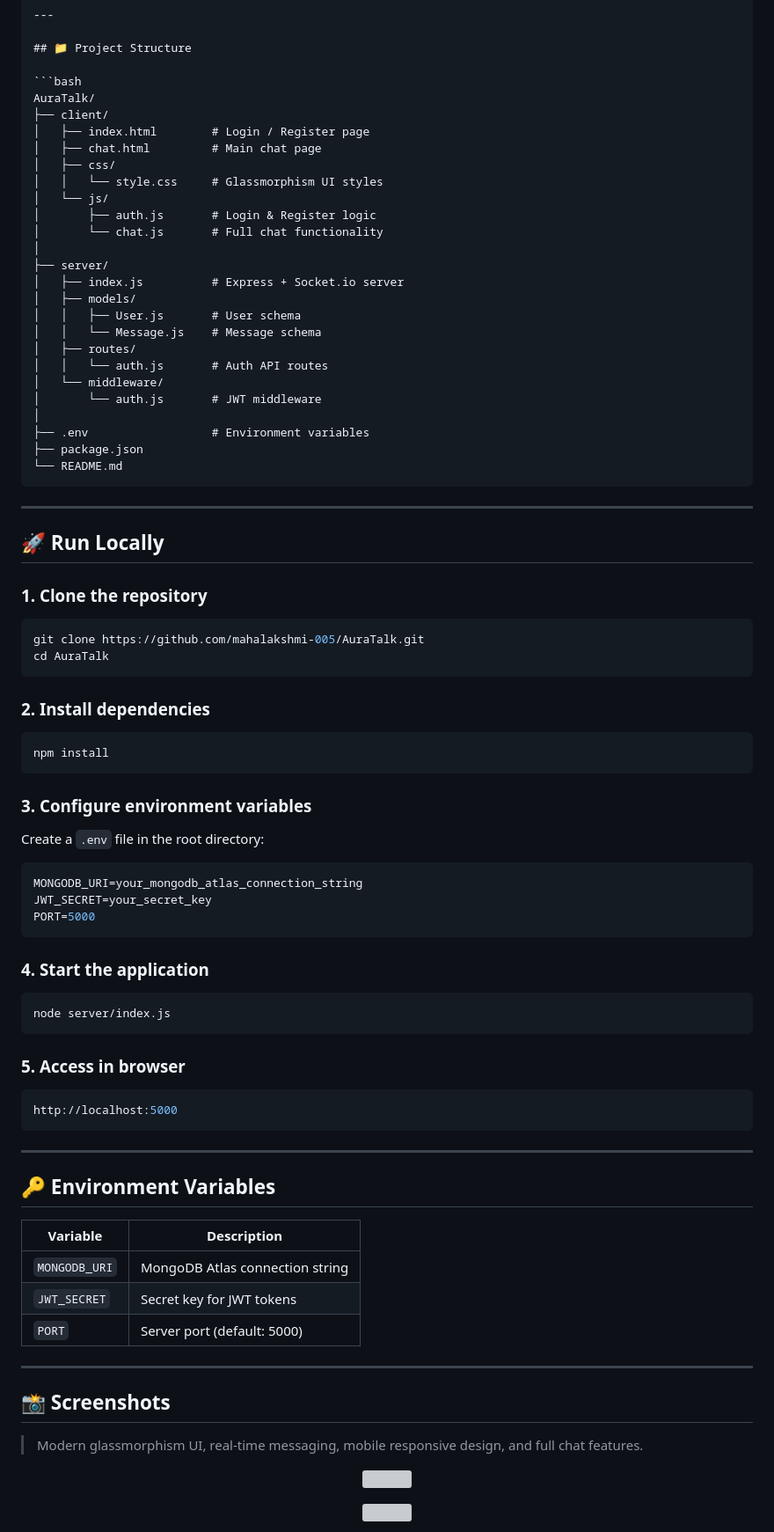
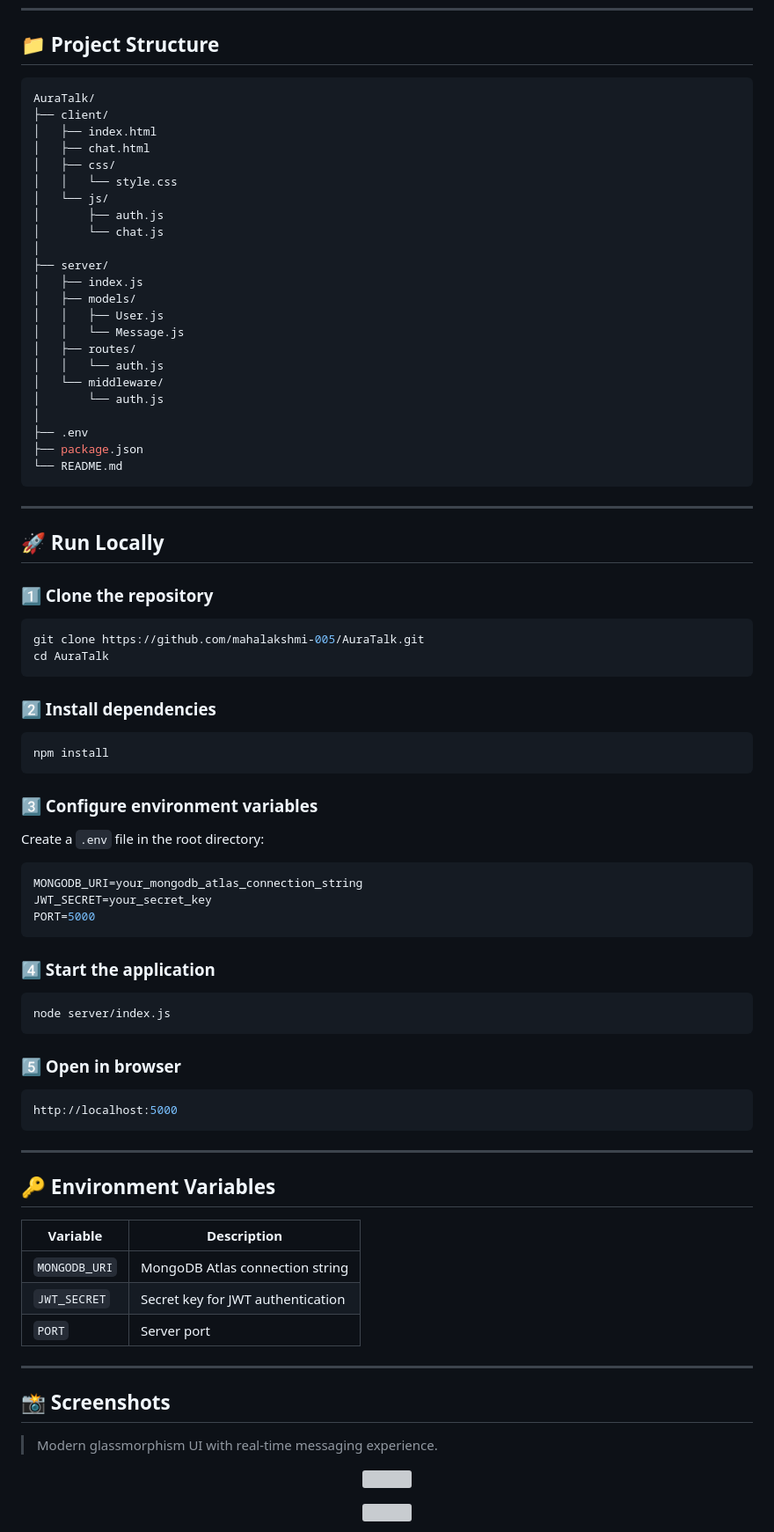
Before and after one commit to mahalakshmi-005/AuraTalk, a Markdown page: README.md, the part around one of its changes. Shown at 88% size. Rendered like a GitHub page; grey boxes are pictures that could not be loaded.

`````diff
--- a/README.md
+++ b/README.md
@@ -62,25 +58,25 @@
 ```bash
 AuraTalk/
 ├── client/
-│   ├── index.html        # Login / Register page
-│   ├── chat.html         # Main chat page
+│   ├── index.html
+│   ├── chat.html
 │   ├── css/
-│   │   └── style.css     # Glassmorphism UI styles
+│   │   └── style.css
 │   └── js/
-│       ├── auth.js       # Login & Register logic
-│       └── chat.js       # Full chat functionality
+│       ├── auth.js
+│       └── chat.js
 │
 ├── server/
-│   ├── index.js          # Express + Socket.io server
+│   ├── index.js
 │   ├── models/
-│   │   ├── User.js       # User schema
-│   │   └── Message.js    # Message schema
+│   │   ├── User.js
+│   │   └── Message.js
 │   ├── routes/
-│   │   └── auth.js       # Auth API routes
+│   │   └── auth.js
 │   └── middleware/
-│       └── auth.js       # JWT middleware
+│       └── auth.js
 │
-├── .env                  # Environment variables
+├── .env
 ├── package.json
 └── README.md
 ````
@@ -89,20 +85,20 @@ AuraTalk/
 
 ## 🚀 Run Locally
 
-### 1. Clone the repository
+### 1️⃣ Clone the repository
 
 ```bash
 git clone https://github.com/mahalakshmi-005/AuraTalk.git
 cd AuraTalk
 ```
 
-### 2. Install dependencies
+### 2️⃣ Install dependencies
 
 ```bash
 npm install
 ```
 
-### 3. Configure environment variables
+### 3️⃣ Configure environment variables
 
 Create a `.env` file in the root directory:
 
@@ -112,13 +108,13 @@ JWT_SECRET=your_secret_key
 PORT=5000
 ```
 
-### 4. Start the application
+### 4️⃣ Start the application
 
 ```bash
 node server/index.js
 ```
 
-### 5. Access in browser
+### 5️⃣ Open in browser
 
 ```bash
 http://localhost:5000
@@ -128,17 +124,17 @@ http://localhost:5000
 
 ## 🔑 Environment Variables
 
-| Variable      | Description                     |
-| ------------- | ------------------------------- |
-| `MONGODB_URI` | MongoDB Atlas connection string |
-| `JWT_SECRET`  | Secret key for JWT tokens       |
-| `PORT`        | Server port (default: 5000)     |
+| Variable      | Description                       |
+| ------------- | --------------------------------- |
+| `MONGODB_URI` | MongoDB Atlas connection string   |
+| `JWT_SECRET`  | Secret key for JWT authentication |
+| `PORT`        | Server port                       |
 
 ---
 
 ## 📸 Screenshots
 
-> Modern glassmorphism UI, real-time messaging, mobile responsive design, and full chat features.
+> Modern glassmorphism UI with real-time messaging experience.
 
 <p align="center">
   <img width="800" src="https://github.com/user-attachments/assets/6cece65b-9728-4de9-bc22-4cd32c2dc3c9" />
`````
Also changed, not shown: other parts of README.md (+9 -13 lines).
